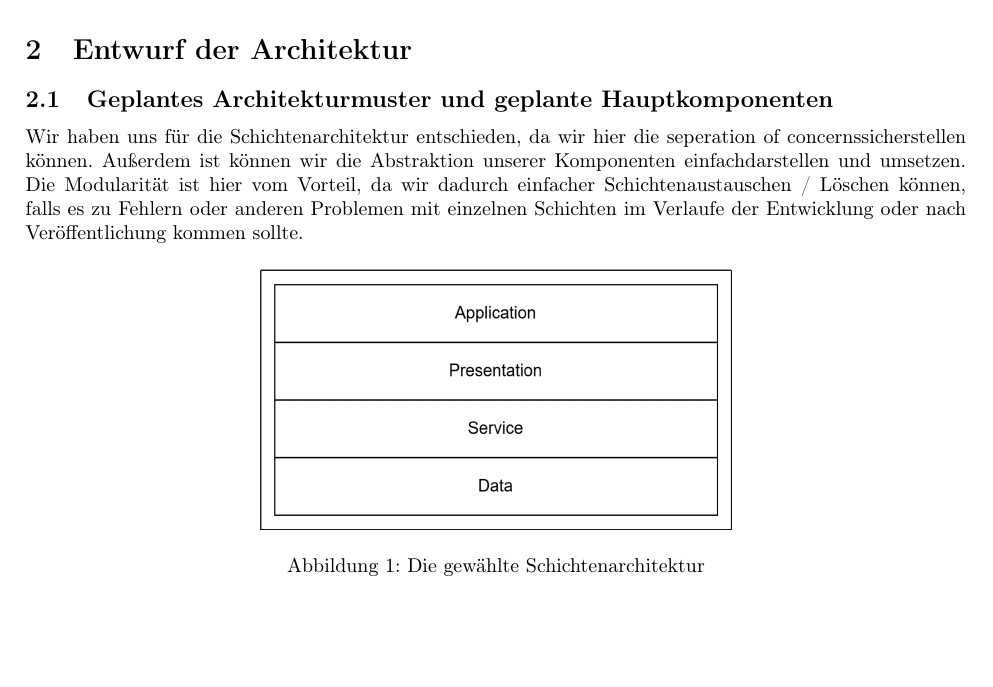
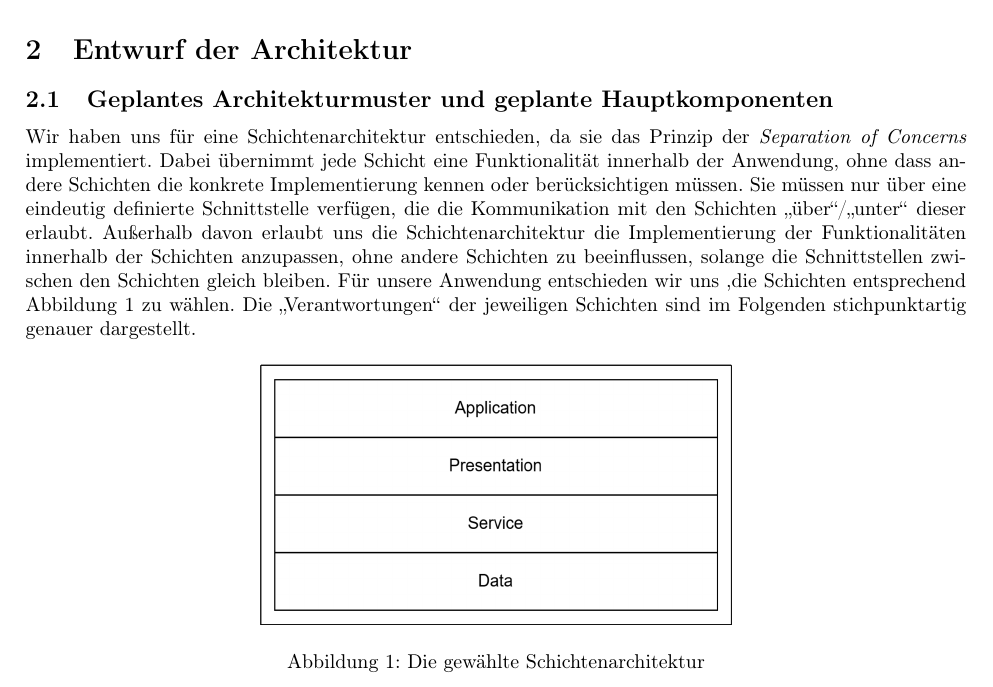
Before and after one commit to Madl211/scrumboard, a LaTeX document (abgabedokumente/Projektabgabedokument Entwurf.tex): part of page 3 of 16 before the commit and part of page 3 of 15 after it, cut so that both start at the same text, the shorter picture padded with empty space. Compiled offline with pdfLaTeX.

Commit message:
Korrektur nach Andi, 2.1

```diff
--- a/abgabedokumente/Projektabgabedokument Entwurf.tex
+++ b/abgabedokumente/Projektabgabedokument Entwurf.tex
@@ -15,6 +15,7 @@
 \usepackage{longtable}
 \usepackage{graphics}
 \usepackage{wrapfig}
+\newcommand{\gquote}[1][]{\glqq#1\grqq}
 
 \begin{document}
 
@@ -106,12 +107,12 @@ Während der Sprint Plaung werden diese dann in ausführbare Aufgaben übersetzt
 
 \subsection{Geplantes Architekturmuster und geplante Hauptkomponenten}
 
-Wir haben uns für die Schichtenarchitektur entschieden, da wir hier die seperation of concernssicherstellen können. Außerdem ist können wir die Abstraktion unserer Komponenten einfachdarstellen und umsetzen. Die Modularität ist hier vom Vorteil, da wir dadurch einfacher Schichtenaustauschen / Löschen können, falls es zu Fehlern oder anderen Problemen mit einzelnen Schichten im Verlaufe der Entwicklung oder nach Veröffentlichung kommen sollte.
-
+Wir haben uns für eine Schichtenarchitektur entschieden, da sie das Prinzip der \textit{Separation of Concerns} implementiert. Dabei übernimmt jede Schicht eine Funktionalität innerhalb der Anwendung, ohne dass andere Schichten die konkrete Implementierung kennen oder berücksichtigen müssen. Sie müssen nur über eine eindeutig definierte Schnittstelle verfügen, die die Kommunikation mit den Schichten \gquote[über]/\gquote[unter] dieser erlaubt. Außerhalb davon erlaubt uns die Schichtenarchitektur die Implementierung der Funktionalitäten innerhalb der Schichten anzupassen, ohne andere Schichten zu beeinflussen, solange die Schnittstellen zwischen den Schichten gleich bleiben. Für unsere Anwendung entschieden wir uns ,die Schichten entsprechend Abbildung \ref{fig:layers} zu wählen. Die \gquote[Verantwortungen] der jeweiligen Schichten sind im Folgenden stichpunktartig genauer dargestellt.
 \begin{figure}[H]
 	\centering
 	\includegraphics[width=0.5\textwidth]{schichten}
 	\caption{Die gewählte Schichtenarchitektur}
+	\label{fig:layers}
 \end{figure}
 
 \subsubsection{DATA-Layer}
```
Also changed, not shown: abgabedokumente/Projektabgabedokument Entwurf.pdf, abgabedokumente/Projektabgabedokument Entwurf.tex (2 more changed lines), 3 other files.
